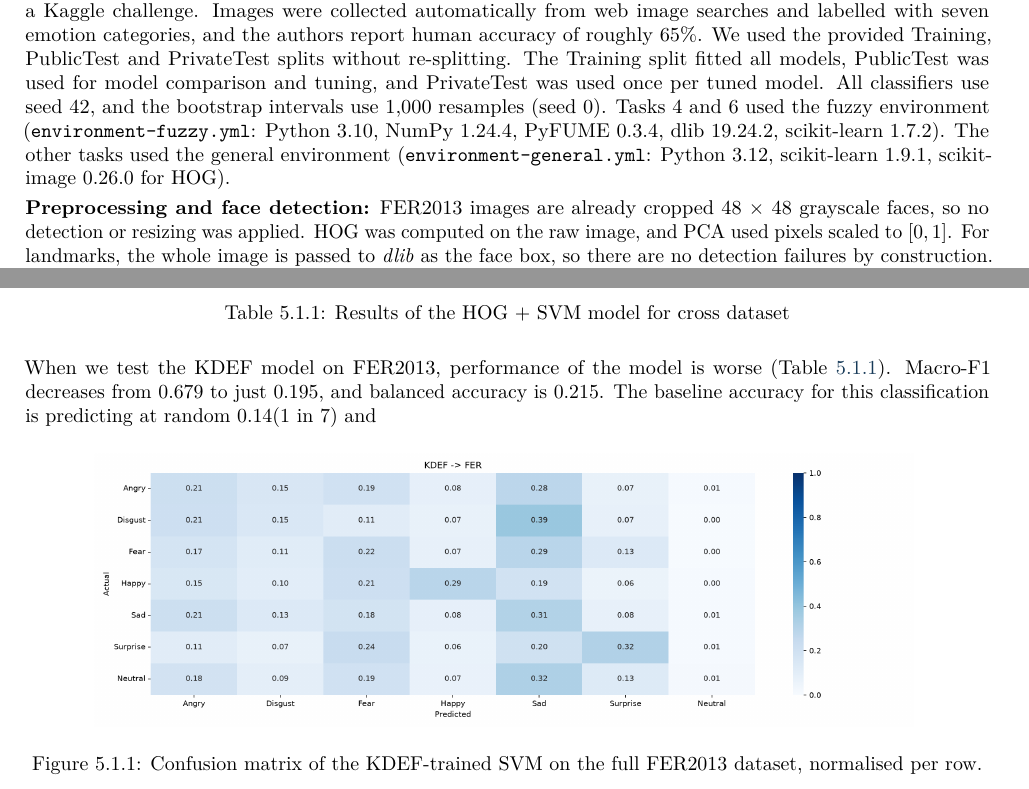
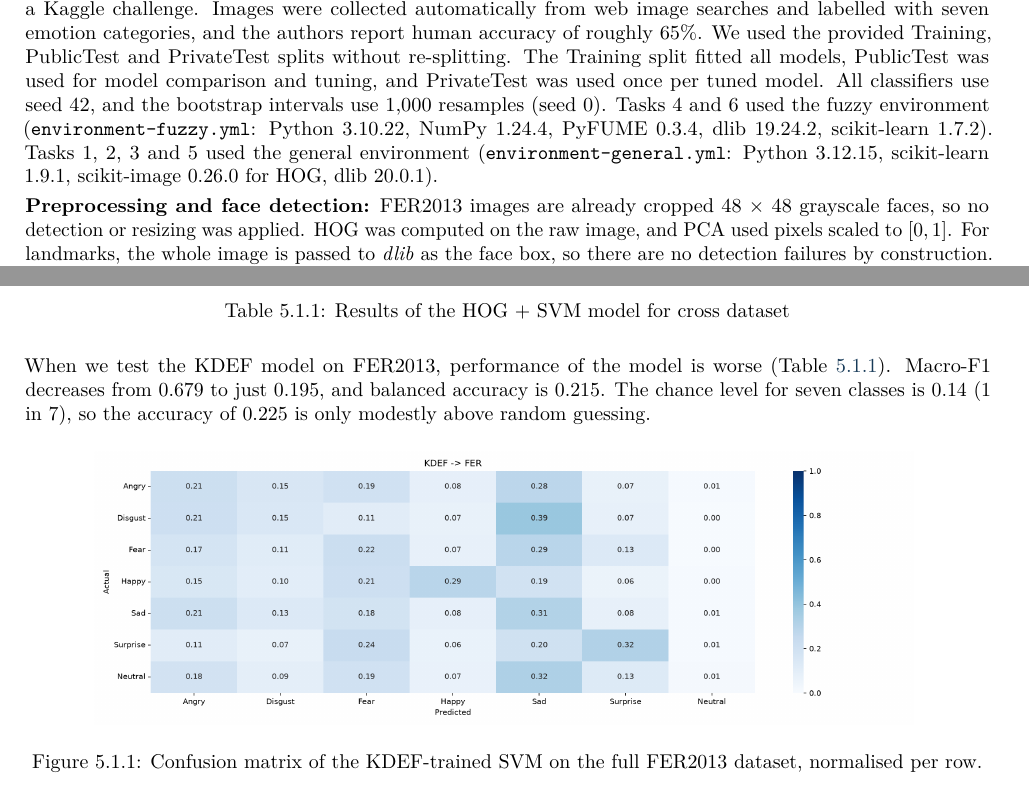
Before and after one commit to thesuacar/ml-emotionalrecognition, a LaTeX document (docs/report/main/main.tex, which reads docs/report/main/sections/02_data_and_protocol.tex, docs/report/main/sections/05_cross_dataset_generalization.tex): two parts of pages 1 and 7 of 19, joined at a grey line, cut so that both start at the same text. Compiled offline with pdfLaTeX.

Commit message:
fix environment instructions and README

```diff
--- a/docs/report/main/sections/02_data_and_protocol.tex
+++ b/docs/report/main/sections/02_data_and_protocol.tex
@@ -1,6 +1,6 @@
 \section{Datasets, preprocessing and experimental protocol}
 \label{sec:data}
-\textbf{FER2013 provenance and protocol:} FER2013 was introduced by \textcite{goodfellow_challenges} as part of a Kaggle challenge. Images were collected automatically from web image searches and labelled with seven emotion categories, and the authors report human accuracy of roughly 65\%. We used the provided Training, PublicTest and PrivateTest splits without re-splitting. The Training split fitted all models, PublicTest was used for model comparison and tuning, and PrivateTest was used once per tuned model. All classifiers use seed 42, and the bootstrap intervals use 1,000 resamples (seed 0). Tasks 4 and 6 used the fuzzy environment (\texttt{environment-fuzzy.yml}: Python 3.10, NumPy 1.24.4, PyFUME 0.3.4, dlib 19.24.2, scikit-learn 1.7.2). The other tasks used the general environment (\texttt{environment-general.yml}: Python 3.12, scikit-learn 1.9.1, scikit-image 0.26.0 for HOG).
+\textbf{FER2013 provenance and protocol:} FER2013 was introduced by \textcite{goodfellow_challenges} as part of a Kaggle challenge. Images were collected automatically from web image searches and labelled with seven emotion categories, and the authors report human accuracy of roughly 65\%. We used the provided Training, PublicTest and PrivateTest splits without re-splitting. The Training split fitted all models, PublicTest was used for model comparison and tuning, and PrivateTest was used once per tuned model. All classifiers use seed 42, and the bootstrap intervals use 1,000 resamples (seed 0). Tasks 4 and 6 used the fuzzy environment (\texttt{environment-fuzzy.yml}: Python 3.10.22, NumPy 1.24.4, PyFUME 0.3.4, dlib 19.24.2, scikit-learn 1.7.2). Tasks 1, 2, 3 and 5 used the general environment (\texttt{environment-general.yml}: Python 3.12.15, scikit-learn 1.9.1, scikit-image 0.26.0 for HOG, dlib 20.0.1).
 
 \textbf{Preprocessing and face detection:} FER2013 images are already cropped 48 $\times$ 48 grayscale faces, so no detection or resizing was applied. HOG was computed on the raw image, and PCA used pixels scaled to $[0, 1]$. For landmarks, the whole image is passed to \textit{dlib} as the face box, so there are no detection failures by construction. The cost is that landmark quality depends on the crop being well aligned, which fails for tilted, occluded or off-centre faces (Figure \ref{fig:err-gallery} in Appendix \ref{app:cm}).
 
--- a/docs/report/main/sections/05_cross_dataset_generalization.tex
+++ b/docs/report/main/sections/05_cross_dataset_generalization.tex
@@ -24,7 +24,7 @@ FER2013 & FER2013 (Task 1, PrivateTest) & 0.575 & 0.550 & 0.568 \\
 \label{tab:cross}
 \end{table}
 
-When we test the KDEF model on FER2013, performance of the model is worse (Table~\ref{tab:cross}). Macro-F1 decreases from 0.679 to just 0.195, and balanced accuracy is 0.215. The baseline accuracy for this classification is predicting at random 0.14(1 in 7) and
+When we test the KDEF model on FER2013, performance of the model is worse (Table~\ref{tab:cross}). Macro-F1 decreases from 0.679 to just 0.195, and balanced accuracy is 0.215. The chance level for seven classes is 0.14 (1 in 7), so the accuracy of 0.225 is only modestly above random guessing.
 
 \begin{figure}[H]
   \centering
```
Also changed, not shown: requirements.txt (added, +17 -0 lines), README.md, figures/improved-FPS-with-640-pixel-width.png (added), 8 other files.
